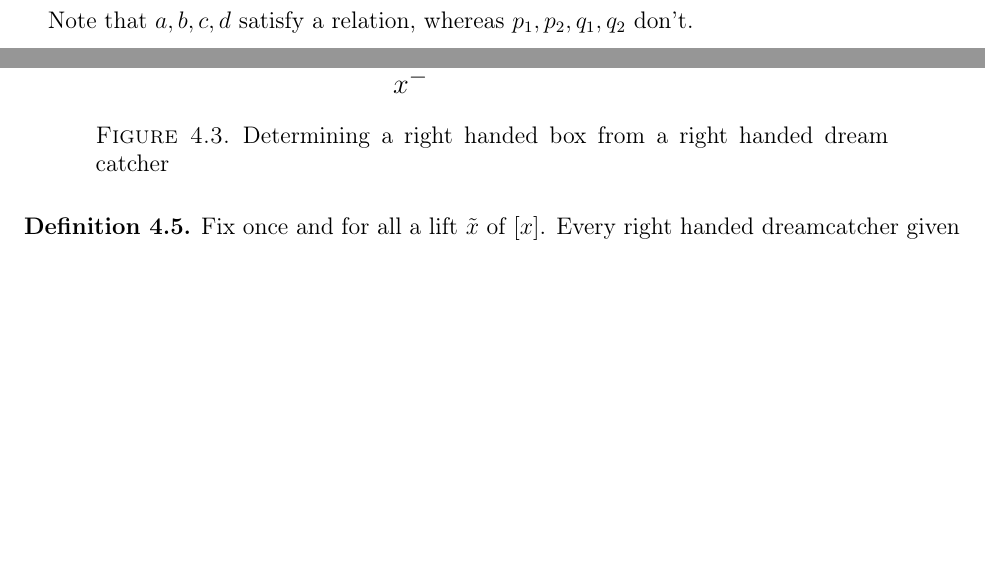
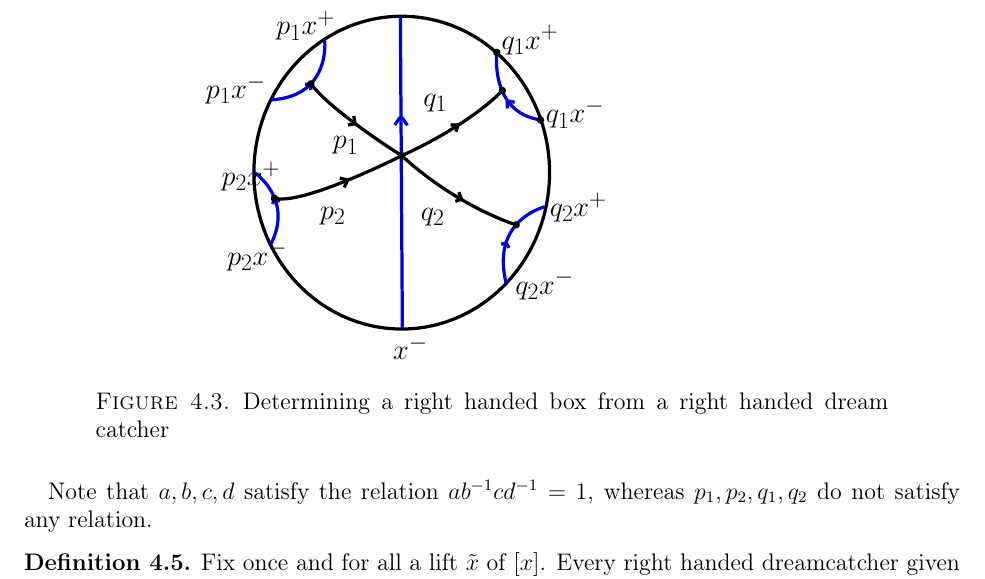
Before and after one commit to dpthurst/Currents-and-intersections, a LaTeX paper (Intersections.tex, which reads construction.tex): two parts of pages 11 and 12 of 29 before the commit and part of page 12 of 29 after it, the two joined at a grey line, cut at the place of the change, the shorter picture padded with empty space. Compiled offline with pdfLaTeX.

Commit message:
Tweak spacing

```diff
--- a/construction.tex
+++ b/construction.tex
@@ -88,9 +88,12 @@ We can relate the notations for a dreamcatcher in Figure~\ref{fig:rhbox} and Fig
+\begin{aligned}
+  a &= q_1p_1 &\qquad\qquad b &= q_2p_1\\
   c &= q_1p_2 & d &= q_2p_2.
+\end{aligned}
   \label{eq:relationdatum}
-\end{align}
+\end{equation}
 
-
-Note that $a,b,c,d$ satisfy a relation, whereas $p_1,p_2,q_1,q_2$ don't.
+Note that $a,b,c,d$ satisfy the relation $ab^{-1}cd^{-1} = 1$, whereas
+$p_1,p_2,q_1,q_2$ do not satisfy any relation.
 
 \begin{figure}
 \centering{
```
Also changed, not shown: construction.tex (6 more changed lines).
